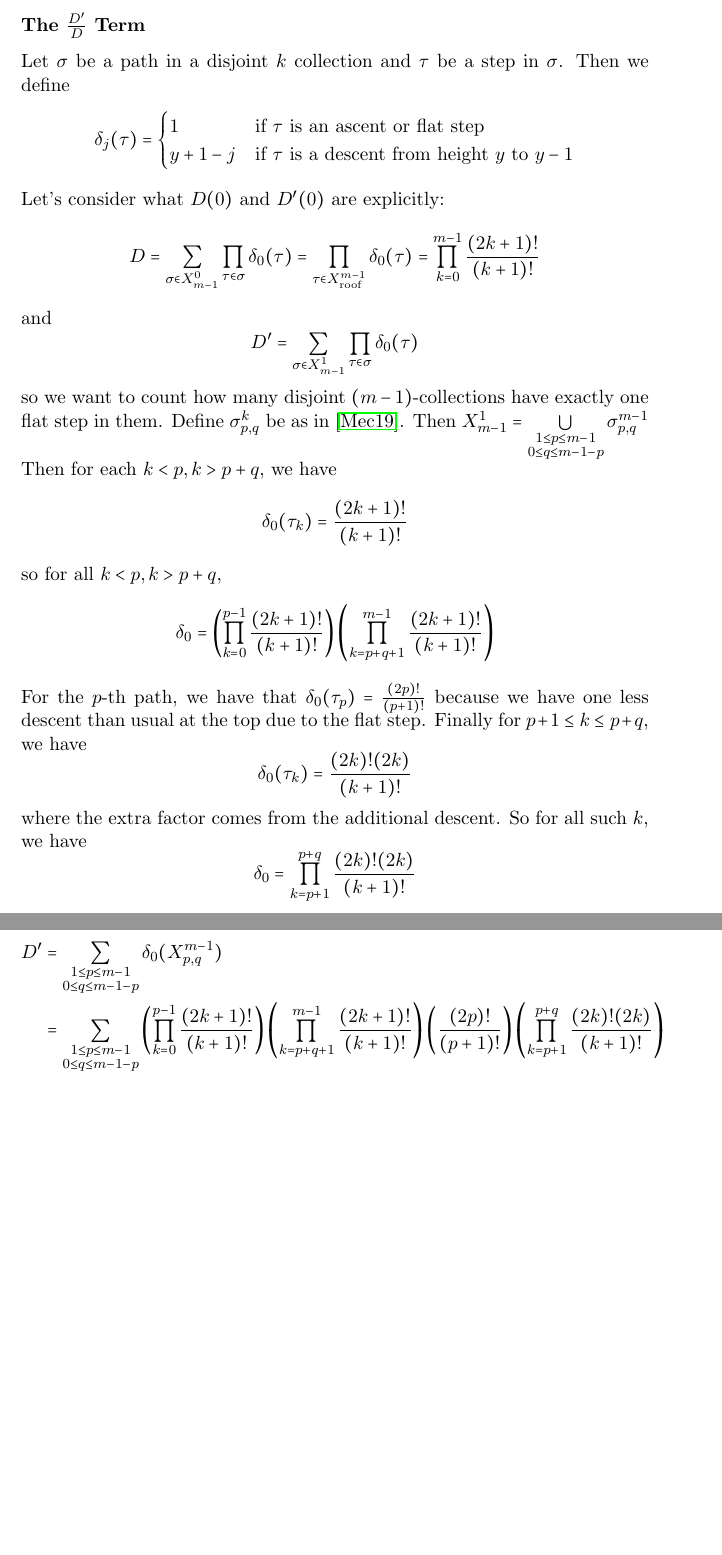
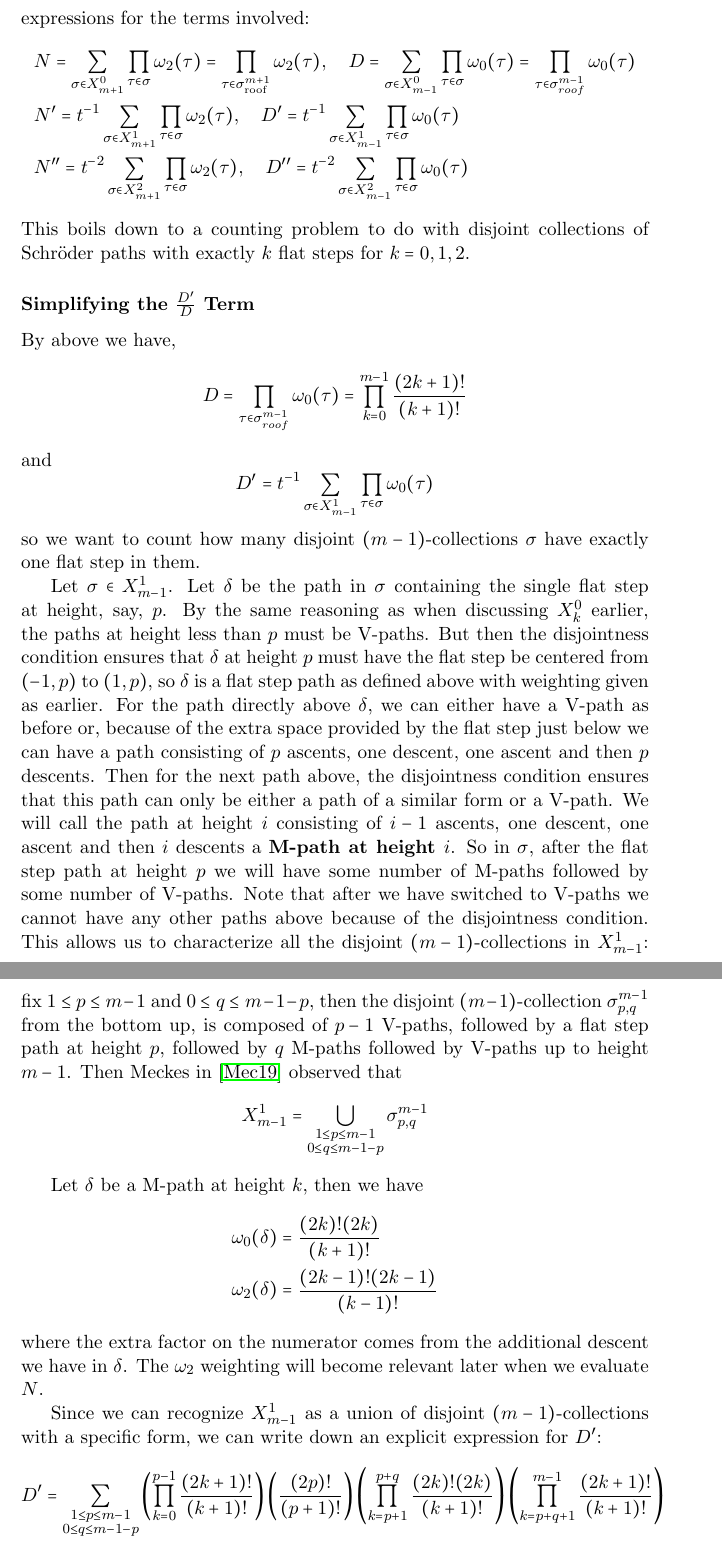
Before and after one commit to steuyve/mastersthesis, a LaTeX document (MATH651/notes.tex): two parts of pages 6 and 7 of 20 before the commit and two parts of pages 7 and 8 of 22 after it, joined at a grey line, cut at the place of the change, the shorter picture padded with empty space. Compiled offline with pdfLaTeX.

Commit message:
Clean up writing for sections up to simplifying D'/D term.

```diff
--- a/MATH651/notes.tex
+++ b/MATH651/notes.tex
@@ -157,44 +174,44 @@ We have
 &= 2\left[\frac{N''-d!D''}{d!D}\right] - 2V\left[\frac{D'}{D}\right] \\
 &= 2\left[\frac{N''-d!D''}{N}\right] - 2V\left[\frac{D'}{D}\right]
 \end{align*}
-Where the factors of 2 in front of the terms containing a second derivative come from evaluation at zero.
+Where the factors of 2 in front of the terms containing a second derivative are because of the factor of $\frac{1}{2}$ that we introduced earlier in our notation for $N''$ and $D''$. To continue simplifying this expression, we have to give explicit expressions for the terms involved:
+\begin{align*}
+&N = \sum\limits_{\sigma\in X_{m+1}^0}\prod\limits_{\tau\in\sigma}\omega_2(\tau) = \prod\limits_{\tau\in\sigma_{\text{roof}}^{m+1}}\omega_2(\tau),\quad D = \sum\limits_{\sigma\in X_{m-1}^0}\prod\limits_{\tau\in\sigma}\omega_0(\tau) = \prod\limits_{\tau\in\sigma_{roof}^{m-1}}\omega_0(\tau) \\
+&N' = t^{-1}\sum\limits_{\sigma\in X_{m+1}^1}\prod\limits_{\tau\in\sigma}\omega_2(\tau),\quad D' = t^{-1}\sum\limits_{\sigma\in X_{m-1}^1}\prod\limits_{\tau\in\sigma}\omega_0(\tau) \\
+&N'' = t^{-2}\sum\limits_{\sigma\in X_{m+1}^2}\prod\limits_{\tau\in\sigma}\omega_2(\tau),\quad D'' = t^{-2}\sum\limits_{\sigma\in X_{m-1}^2}\prod\limits_{\tau\in\sigma}\omega_0(\tau)
+\end{align*}
+This boils down to a counting problem to do with disjoint collections of Schröder paths with exactly $k$ flat steps for $k = 0,1,2$.
 
-\subsubsection*{The $\frac{D'}{D}$ Term}
+\subsubsection*{Simplifying the $\frac{D'}{D}$ Term}
 
-Let $\sigma$ be a path in a disjoint $k$ collection and $\tau$ be a step in $\sigma$. Then we define
+By above we have,
 \begin{equation*}
-\delta_j(\tau) = \begin{cases} 1 &\text{if $\tau$ is an ascent or flat step} \\
-y+1-j &\text{if $\tau$ is a descent from height $y$ to $y-1$} \end{cases}
-\end{equation*}
-Let's consider what $D(0)$ and $D'(0)$ are explicitly:
-\begin{equation*}
-D = \sum\limits_{\sigma\in X_{m-1}^0}\prod\limits_{\tau\in\sigma}\delta_0(\tau) = \prod\limits_{\tau\in X_{\text{roof}}^{m-1}}\delta_0(\tau) = \prod\limits_{k=0}^{m-1}\frac{(2k+1)!}{(k+1)!}
+D = \prod\limits_{\tau\in\sigma_{roof}^{m-1}}\omega_0(\tau) = \prod\limits_{k=0}^{m-1}\frac{(2k+1)!}{(k+1)!}
 \end{equation*}
 and
 \begin{equation*}
-D' = \sum\limits_{\sigma\in X_{m-1}^1}\prod\limits_{\tau\in\sigma}\delta_0(\tau)
+D' = t^{-1}\sum\limits_{\sigma\in X_{m-1}^1}\prod\limits_{\tau\in\sigma}\omega_0(\tau)
 \end{equation*}
-so we want to count how many disjoint $(m-1)$-collections have exactly one flat step in them. Define $\sigma^k_{p,q}$ be as in \cite{meckes_magnitude_2019}. Then $X_{m-1}^1 = \bigcup\limits_{\substack{1\leq p\leq m-1\\0\leq q\leq m-1-p}}\sigma^{m-1}_{p,q}$ Then for each $k < p, k > p+q$, we have
+so we want to count how many disjoint $(m-1)$-collections $\sigma$ have exactly one flat step in them.
+
+Let $\sigma\in X_{m-1}^1$. Let $\delta$ be the path in $\sigma$ containing the single flat step at height, say, $p$. By the same reasoning as when discussing $X_k^0$ earlier, the paths at height less than $p$ must be V-paths. But then the disjointness condition ensures that $\delta$ at height $p$ must have the flat step be centered from $(-1,p)$ to $(1,p)$, so $\delta$ is a flat step path as defined above with weighting given as earlier. For the path directly above $\delta$, we can either have a V-path as before or, because of the extra space provided by the flat step just below we can have a path consisting of $p$ ascents, one descent, one ascent and then $p$ descents. Then for the next path above, the disjointness condition ensures that this path can only be either a path of a similar form or a V-path. We will call the path at height $i$ consisting of $i-1$ ascents, one descent, one ascent and then $i$ descents a \textbf{M-path at height $i$}. So in $\sigma$, after the flat step path at height $p$ we will have some number of M-paths followed by some number of V-paths. Note that after we have switched to V-paths we cannot have any other paths above because of the disjointness condition. This allows us to characterize all the disjoint $(m-1)$-collections in $X_{m-1}^1$: fix $1\leq p\leq m-1$ and $0\leq q \leq m-1-p$, then the disjoint $(m-1)$-collection $\sigma_{p,q}^{m-1}$ from the bottom up, is composed of $p-1$ V-paths, followed by a flat step path at height $p$, followed by $q$ M-paths followed by V-paths up to height $m-1$. Then Meckes in \cite{meckes_magnitude_2019} observed that
 \begin{equation*}
-\delta_0(\tau_k) = \frac{(2k+1)!}{(k+1)!}
+X_{m-1}^1 = \bigcup\limits_{\substack{1\leq p \leq m-1 \\ 0\leq q \leq m-1-p}} \sigma_{p,q}^{m-1}
 \end{equation*}
-so for all $k < p, k > p+q$,
+
+Let $\delta$ be a M-path at height $k$, then we have
+\begin{align*}
+&\omega_0(\delta) = \frac{(2k)!(2k)}{(k+1)!} \\
+&\omega_2(\delta) = \frac{(2k-1)!(2k-1)}{(k-1)!}
+\end{align*}
+where the extra factor on the numerator comes from the additional descent we have in $\delta$. The $\omega_2$ weighting will become relevant later when we evaluate $N$.
+
+Since we can recognize $X_{m-1}^1$ as a union of disjoint $(m-1)$-collections with a specific form, we can write down an explicit expression for $D'$:
 \begin{equation*}
-\delta_0 = \left(\prod\limits_{k=0}^{p-1}\frac{(2k+1)!}{(k+1)!}\right)\left(\prod\limits_{k=p+q+1}^{m-1}\frac{(2k+1)!}{(k+1)!}\right)
+D' = \sum\limits_{\substack{1\leq p\leq m-1\\0\leq q\leq m-1-p}}\left(\prod\limits_{k=0}^{p-1}\frac{(2k+1)!}{(k+1)!}\right)\left(\frac{(2p)!}{(p+1)!}\right)\left(\prod\limits_{k=p+1}^{p+q}\frac{(2k)!(2k)}{(k+1)!}\right)\left(\prod\limits_{k=p+q+1}^{m-1}\frac{(2k+1)!}{(k+1)!}\right)
 \end{equation*}
-For the $p$-th path, we have that $\delta_0(\tau_p) = \frac{(2p)!}{(p+1)!}$ because we have one less descent than usual at the top due to the flat step. Finally for $p+1\leq k \leq p+q$, we have
-\begin{equation*}
-\delta_0(\tau_k) = \frac{(2k)!(2k)}{(k+1)!}
-\end{equation*}
-where the extra factor comes from the additional descent. So for all such $k$, we have
-\begin{equation*}
-\delta_0 = \prod\limits_{k=p+1}^{p+q}\frac{(2k)!(2k)}{(k+1)!}
-\end{equation*}
-\begin{align*}
-D' &= \sum\limits_{\substack{1\leq p\leq m-1\\0\leq q\leq m-1-p}}\delta_0(X_{p,q}^{m-1}) \\
-&= \sum\limits_{\substack{1\leq p\leq m-1\\0\leq q\leq m-1-p}}\left(\prod\limits_{k=0}^{p-1}\frac{(2k+1)!}{(k+1)!}\right)\left(\prod\limits_{k=p+q+1}^{m-1}\frac{(2k+1)!}{(k+1)!}\right)\left(\frac{(2p)!}{(p+1)!}\right)\left(\prod\limits_{k=p+1}^{p+q}\frac{(2k)!(2k)}{(k+1)!}\right)
-\end{align*}
-We can try to simplify things: For each summand depending on $p,q$ in the quotient $D'/D$, we have
+
+We can try to simplify the quotient $D'/D$: For each summand depending on $p,q$ in the quotient $D'/D$, we have
 \begin{equation*}
 \frac{\prod\limits_{k=0}^{p-1}\frac{1}{(k+1)!}\frac{1}{p!}\prod\limits_{k=p+1}^{p+q}\frac{1}{(k+1)!}\prod\limits_{k=p+q+1}^{m}\frac{1}{(k+1)!}\prod\limits_{k=0}^{p-1}(2k+1)!(2p)!\prod\limits_{k=p+1}^{p+q}(2k)!(2k)\prod\limits_{k=p+q+1}^{m}(2k+1)!}{\prod\limits_{k=0}^{m}\frac{1}{(k+1)!}\prod\limits_{k=0}^{m}(2k+1)!}
 \end{equation*}
```
Also changed, not shown: MATH651/notes.pdf, MATH651/notes.tex (76 more changed lines).
